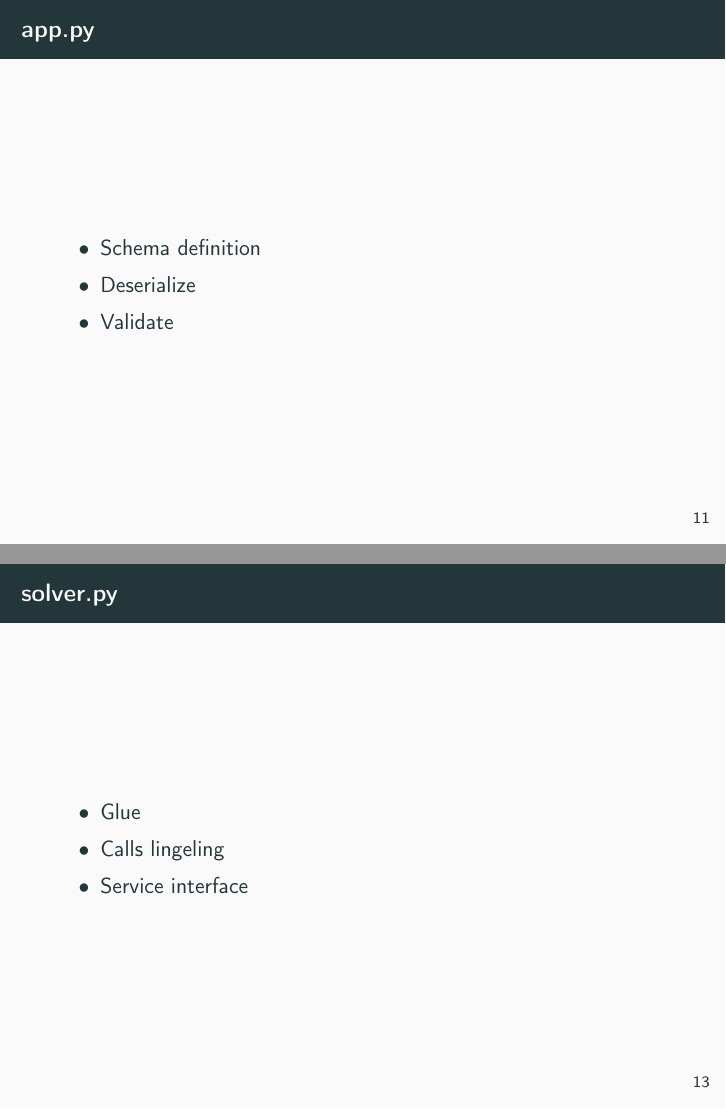
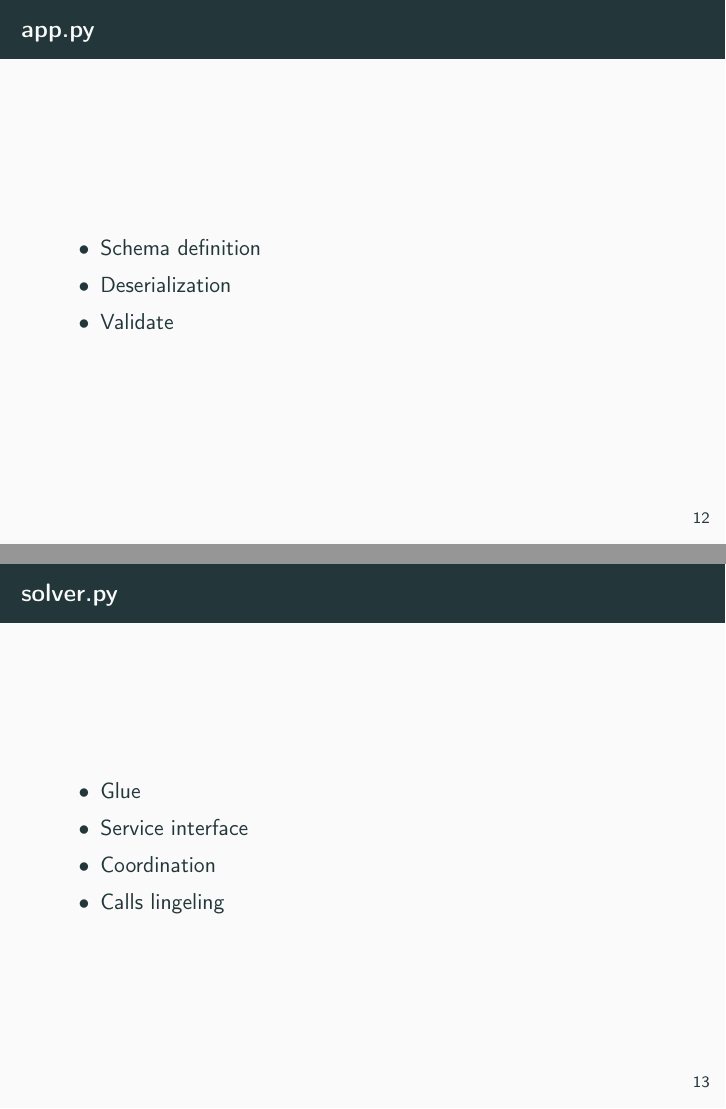
Before and after one commit to KadamShweta04/SAT, LaTeX slides (server/docs/presentation/presentation.tex): pages 15 and 17 of 20 before the commit and pages 16 and 17 of 21 after it, joined at a grey line. Compiled offline with pdfLaTeX.

Commit message:
finalised presentation

```diff
--- a/server/docs/presentation/presentation.tex
+++ b/server/docs/presentation/presentation.tex
@@ -92,15 +101,21 @@
         \end{itemize}
     \end{frame}
 
-    \begin{frame}{API $\Rightarrow$ Swagger UI}
-        \includegraphics[width=\linewidth]{swagger-UI.png}
-    \end{frame}
 
     \begin{frame}{app.py}
         \begin{itemize}
             \item Schema definition
-            \item Deserialize
+            \item Deserialization
             \item Validate
+        \end{itemize}
+    \end{frame}
+
+    \begin{frame}{solver.py}
+        \begin{itemize}
+            \item Glue
+            \item Service interface
+            \item Coordination
+            \item Calls lingeling
         \end{itemize}
     \end{frame}
 
@@ -112,13 +127,6 @@
         \end{itemize}
     \end{frame}
 
-    \begin{frame}{solver.py}
-        \begin{itemize}
-            \item Glue
-            \item Calls lingeling
-            \item Service interface
-        \end{itemize}
-    \end{frame}
 
     \section{Demo}\label{sec:demo}
     \begin{frame}{Demo}
```
Also changed, not shown: server/docs/presentation/flow.png (added), server/docs/presentation/presentation.pdf, server/docs/presentation/presentation.tex (11 more changed lines).
